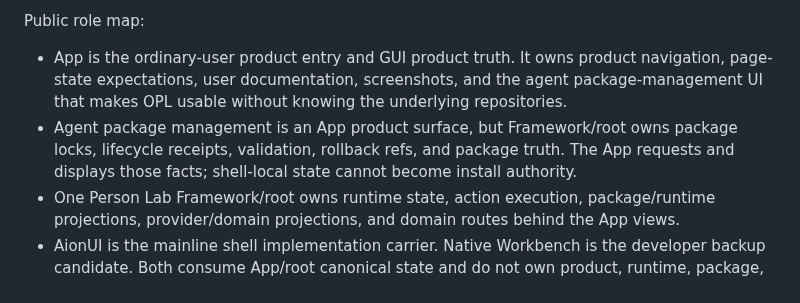
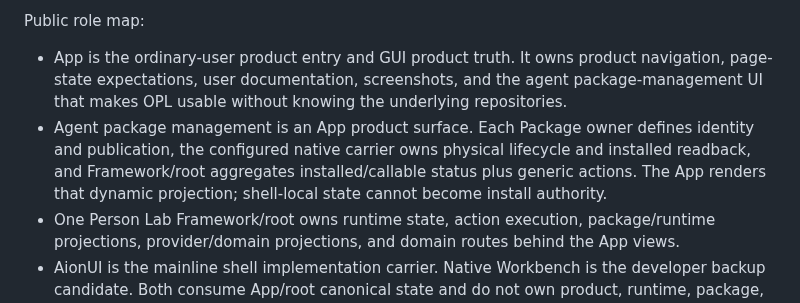
Before and after one commit to RenDeHuang/one-person-lab-app, a Markdown page: README.md, the part around the change. GitHub-like rendering.

Commit message:
docs: align App package ownership boundary

```diff
--- a/README.md
+++ b/README.md
@@ -270,7 +270,7 @@ One Person Lab App owns the desktop product experience: packaging, releases, upd
 Public role map:
 
 - App is the ordinary-user product entry and GUI product truth. It owns product navigation, page-state expectations, user documentation, screenshots, and the agent package-management UI that makes OPL usable without knowing the underlying repositories.
-- Agent package management is an App product surface, but Framework/root owns package locks, lifecycle receipts, validation, rollback refs, and package truth. The App requests and displays those facts; shell-local state cannot become install authority.
+- Agent package management is an App product surface. Each Package owner defines identity and publication, the configured native carrier owns physical lifecycle and installed readback, and Framework/root aggregates installed/callable status plus generic actions. The App renders that dynamic projection; shell-local state cannot become install authority.
 - One Person Lab Framework/root owns runtime state, action execution, package/runtime projections, provider/domain projections, and domain routes behind the App views.
 - AionUI is the mainline shell implementation carrier. Native Workbench is the developer backup candidate. Both consume App/root canonical state and do not own product, runtime, package, or domain truth.
 
```
Also changed, not shown: README.zh-CN.md (+1 -1 lines).
